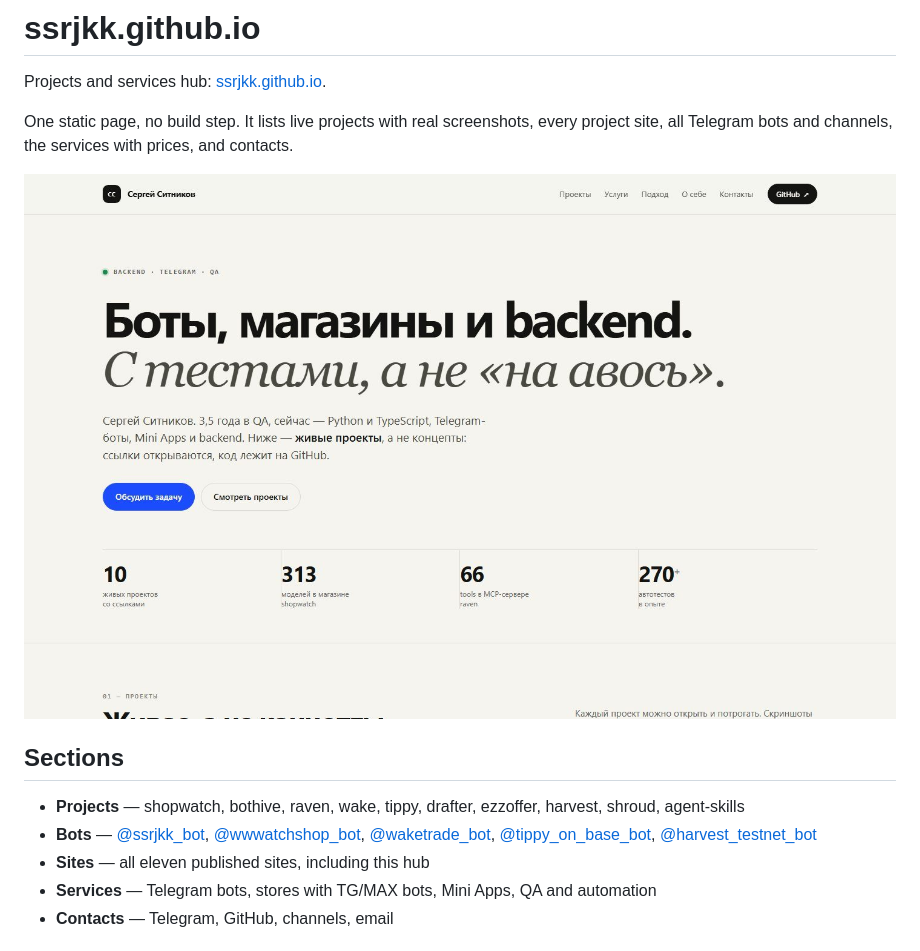
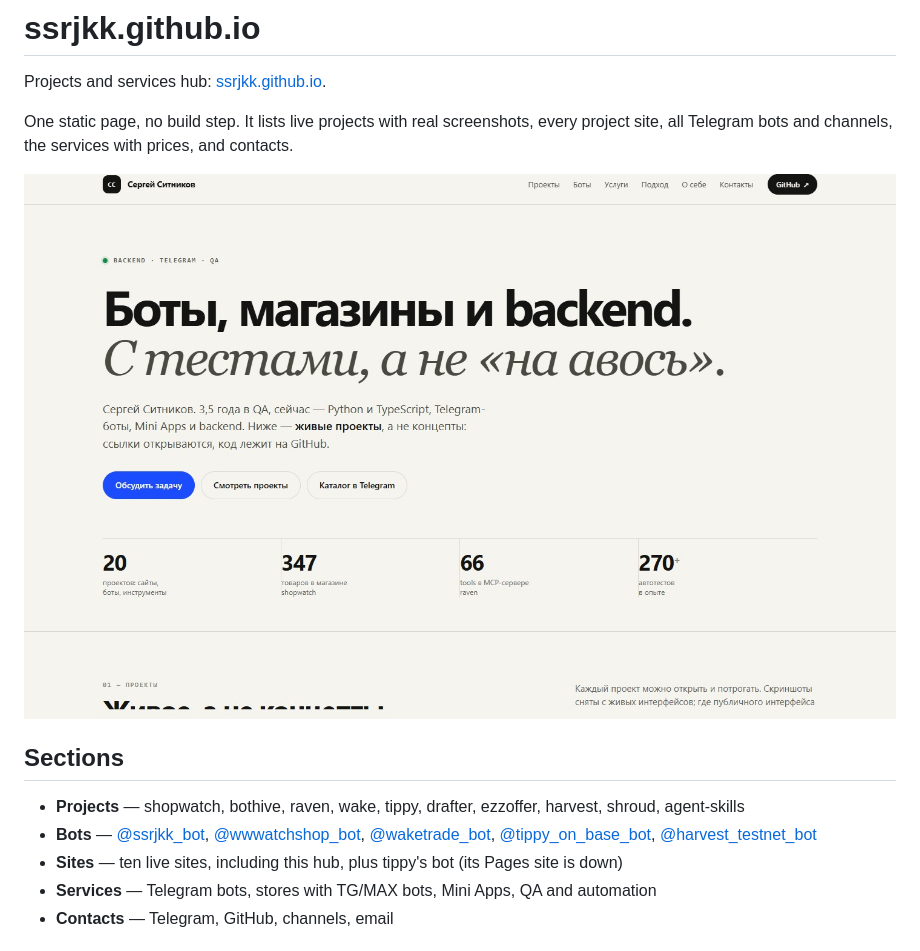
Before and after one commit to ssrjkk/ssrjkk.github.io, a Markdown page: README.md, the part around the change. Rendered like a GitHub page; pictures changed too: assets/hub.jpg.

```diff
--- a/README.md
+++ b/README.md
@@ -11,7 +11,7 @@ Telegram bots and channels, the services with prices, and contacts.
 
 - **Projects** — shopwatch, bothive, raven, wake, tippy, drafter, ezzoffer, harvest, shroud, agent-skills
 - **Bots** — [@ssrjkk_bot](https://t.me/ssrjkk_bot), [@wwwatchshop_bot](https://t.me/wwwatchshop_bot), [@waketrade_bot](https://t.me/waketrade_bot), [@tippy_on_base_bot](https://t.me/tippy_on_base_bot), [@harvest_testnet_bot](https://t.me/harvest_testnet_bot)
-- **Sites** — all eleven published sites, including this hub
+- **Sites** — ten live sites, including this hub, plus tippy's bot (its Pages site is down)
 - **Services** — Telegram bots, stores with TG/MAX bots, Mini Apps, QA and automation
 - **Contacts** — Telegram, GitHub, channels, email
 
```
Also changed, not shown: assets/shopwatch.png, 1 other file.
